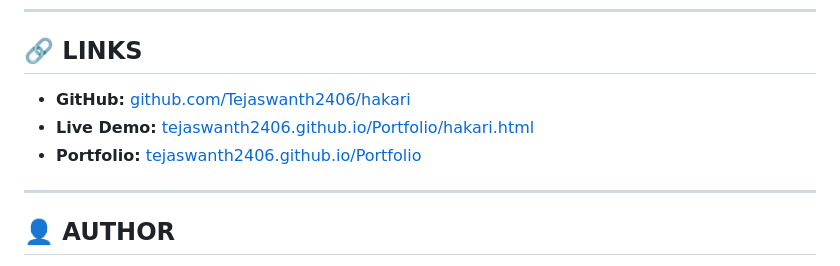
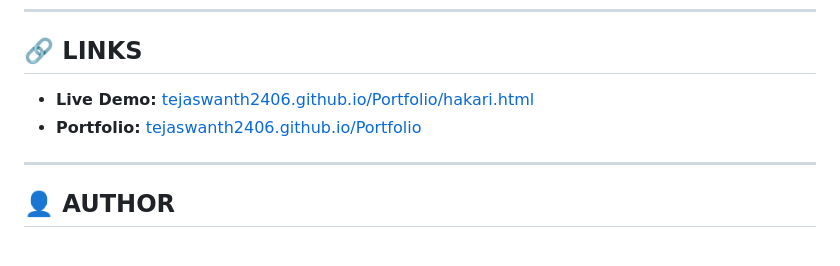
Before and after one commit to Tejaswanth2406/hakari, a Markdown page: README.md, the part around the change. Drawn GitHub-style.

```diff
--- a/README.md
+++ b/README.md
@@ -259,10 +259,8 @@ HTML        ████                                           6.0%
 ---
 
 ## 🔗 LINKS
-
-- **GitHub:** [github.com/Tejaswanth2406/hakari](https://github.com/Tejaswanth2406/hakari)
-- **Live Demo:** [tejaswanth2406.github.io/Portfolio/hakari.html](https://tejaswanth2406.github.io/Portfolio/hakari.html)
-- **Portfolio:** [tejaswanth2406.github.io/Portfolio](https://tejaswanth2406.github.io/Portfolio)
+- **Live Demo:** [tejaswanth2406.github.io/Portfolio/hakari.html](https://tejaswanth2406.github.io/hakari/)
+- **Portfolio:** [tejaswanth2406.github.io/Portfolio](https://tejaswanth2406.github.io/Portfolio/hakari.html)
 
 ---
 
```
